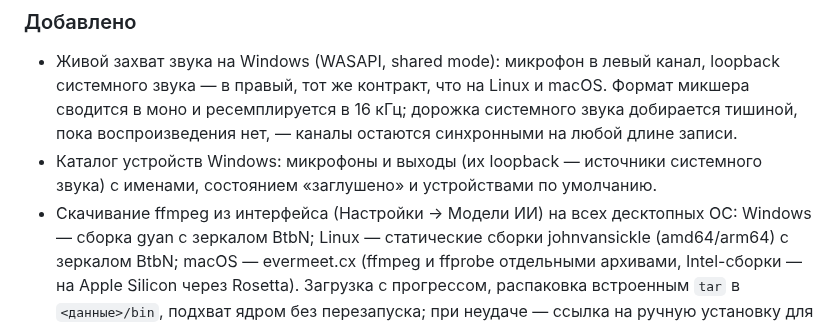
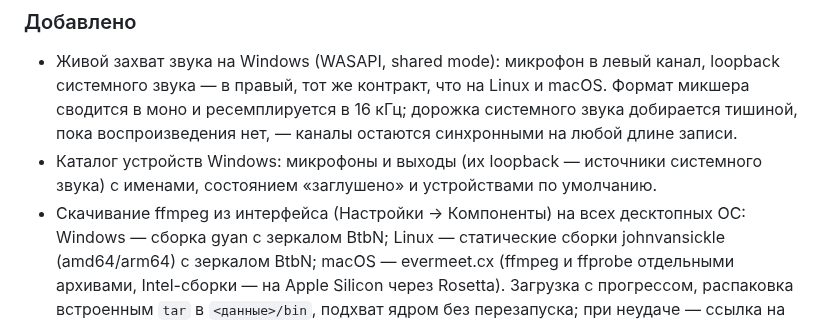
Before and after one commit to guest363/Podtekst, a Markdown page: CHANGELOG.md, the part around the change. GitHub-like rendering.

```diff
--- a/CHANGELOG.md
+++ b/CHANGELOG.md
@@ -15,7 +15,7 @@
 * Каталог устройств Windows: микрофоны и выходы (их loopback — источники
   системного звука) с именами, состоянием «заглушено» и устройствами по
   умолчанию.
-* Скачивание ffmpeg из интерфейса (Настройки → Модели ИИ) на всех десктопных ОС:
+* Скачивание ffmpeg из интерфейса (Настройки → Компоненты) на всех десктопных ОС:
   Windows — сборка gyan с зеркалом BtbN; Linux — статические сборки
   johnvansickle (amd64/arm64) с зеркалом BtbN; macOS — evermeet.cx (ffmpeg и
   ffprobe отдельными архивами, Intel-сборки — на Apple Silicon через Rosetta).
```
Also changed, not shown: README.md (+2 -2 lines), docs/screenshots/settings-models.png, 4 other files.
